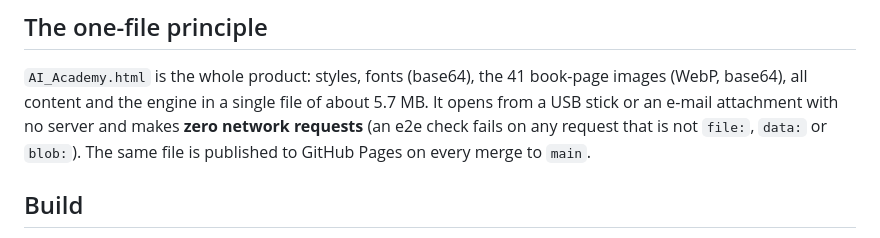
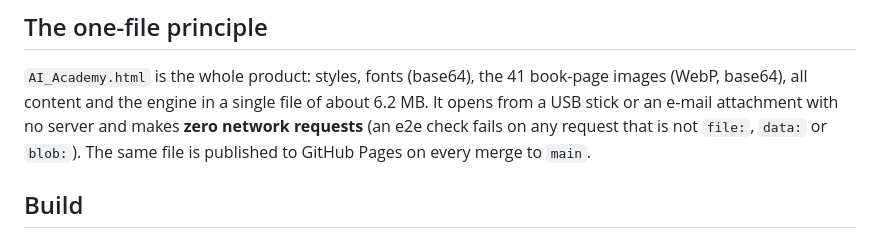
Before and after one commit to coolman1984/Course, a Markdown page: docs/ARCHITECTURE.md, the part around the change. GitHub-like rendering.

```diff
--- a/docs/ARCHITECTURE.md
+++ b/docs/ARCHITECTURE.md
@@ -6,7 +6,7 @@
 ## The one-file principle
 
 `AI_Academy.html` is the whole product: styles, fonts (base64), the 41 book-page images (WebP, base64), all content and
-the engine in a single file of about 5.7 MB. It opens from a USB stick or an e-mail attachment with no server and makes
+the engine in a single file of about 6.2 MB. It opens from a USB stick or an e-mail attachment with no server and makes
 **zero network requests** (an e2e check fails on any request that is not `file:`, `data:` or `blob:`). The same file is
 published to GitHub Pages on every merge to `main`.
 
```
Also changed, not shown: docs/HISTORY.md (+7 -7 lines).
